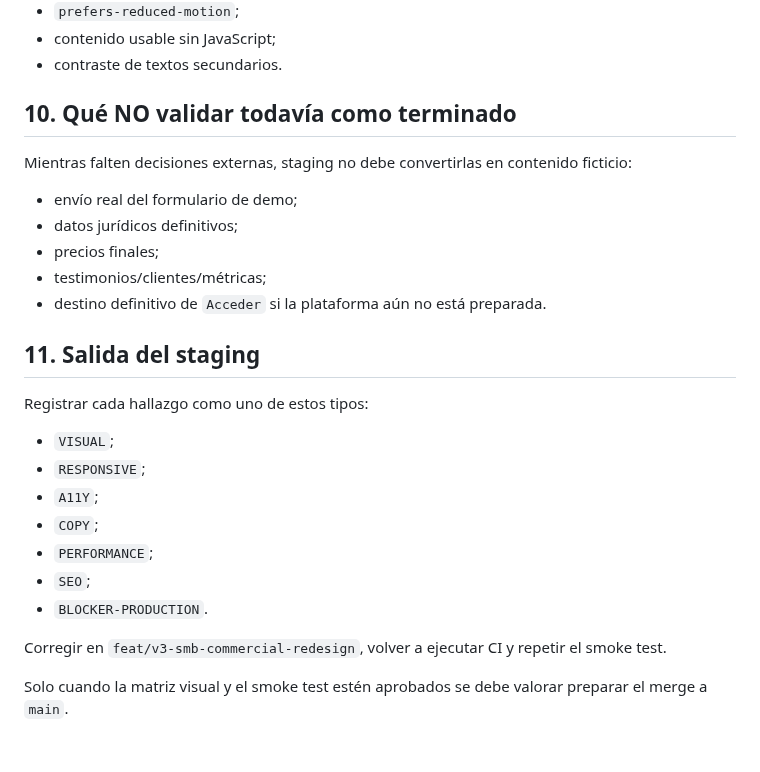
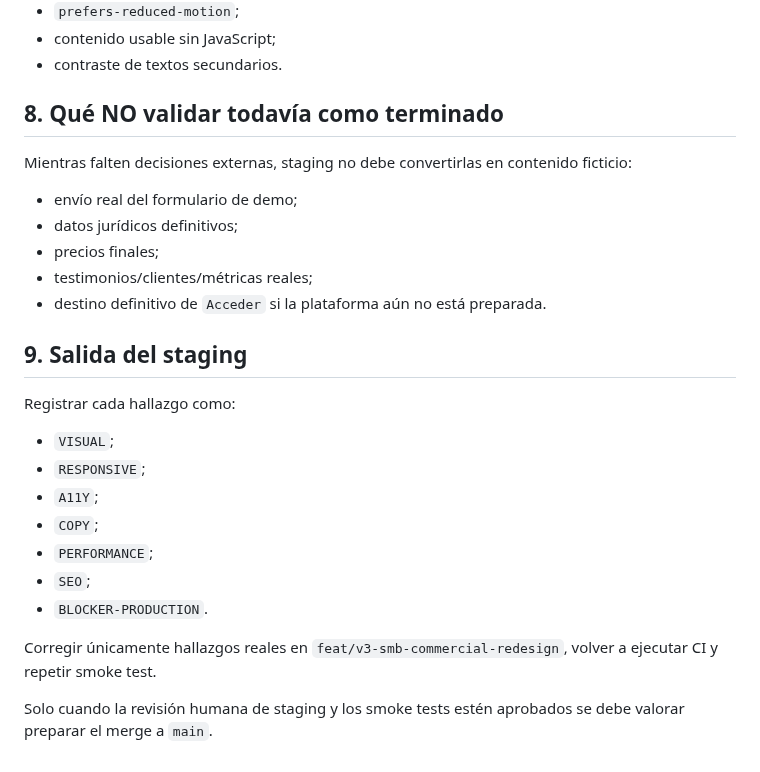
Before and after one commit to izc05/isivoltpro-web-v3, a Markdown page: docs/STAGING-V3.md, the part around one of its changes. Rendered like a GitHub page.

```diff
--- a/docs/STAGING-V3.md
+++ b/docs/STAGING-V3.md
@@ -159,19 +165,19 @@ Revisar al menos:
 - contenido usable sin JavaScript;
 - contraste de textos secundarios.
 
-## 10. Qué NO validar todavía como terminado
+## 8. Qué NO validar todavía como terminado
 
 Mientras falten decisiones externas, staging no debe convertirlas en contenido ficticio:
 
 - envío real del formulario de demo;
 - datos jurídicos definitivos;
 - precios finales;
-- testimonios/clientes/métricas;
+- testimonios/clientes/métricas reales;
 - destino definitivo de `Acceder` si la plataforma aún no está preparada.
 
-## 11. Salida del staging
+## 9. Salida del staging
 
-Registrar cada hallazgo como uno de estos tipos:
+Registrar cada hallazgo como:
 
 - `VISUAL`;
 - `RESPONSIVE`;
@@ -181,6 +187,6 @@ Registrar cada hallazgo como uno de estos tipos:
 - `SEO`;
 - `BLOCKER-PRODUCTION`.
 
-Corregir en `feat/v3-smb-commercial-redesign`, volver a ejecutar CI y repetir el smoke test.
+Corregir únicamente hallazgos reales en `feat/v3-smb-commercial-redesign`, volver a ejecutar CI y repetir smoke test.
 
-Solo cuando la matriz visual y el smoke test estén aprobados se debe valorar preparar el merge a `main`.
+Solo cuando la revisión humana de staging y los smoke tests estén aprobados se debe valorar preparar el merge a `main`.
```
Also changed, not shown: other parts of docs/STAGING-V3.md (+80 -74 lines).
